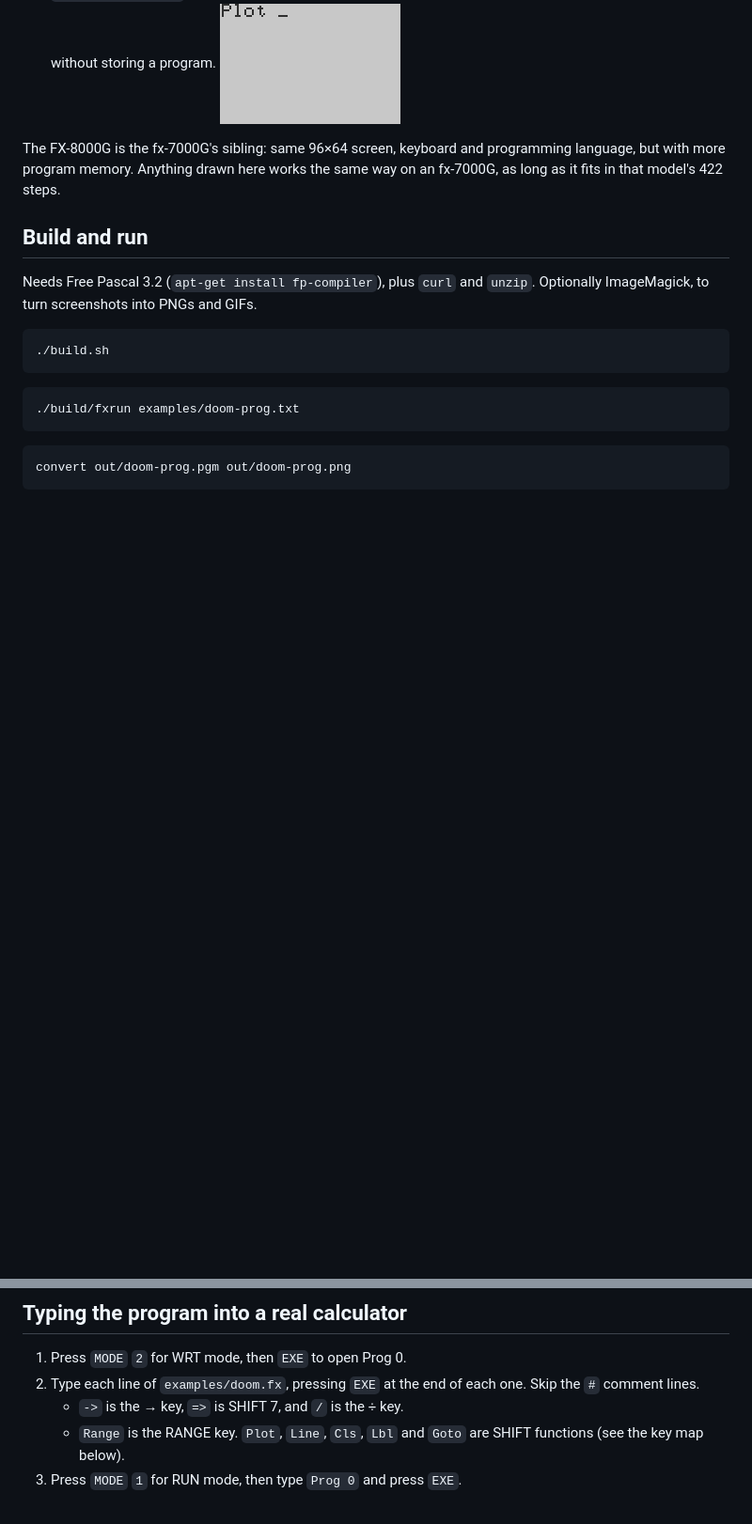
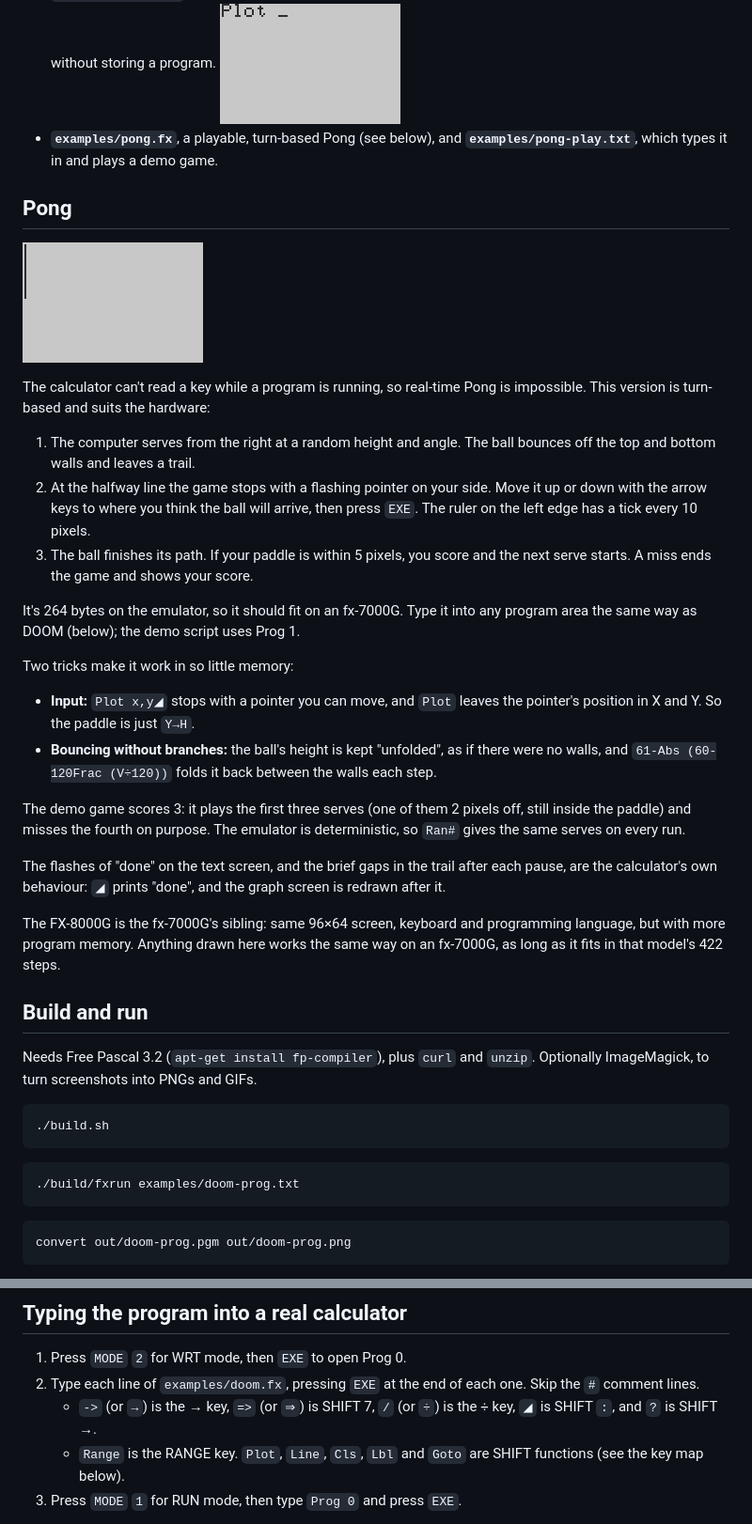
Before and after one commit to nickpellinguk/casio-doom, a Markdown page: README.md, 2 parts joined by grey strips. Shown at 94% size. Rendered like a GitHub page; pictures changed too: media/pong.gif (added); blank space fills up the shorter version.

Commit message:
Add turn-based Pong
examples/pong.fx is a 264-byte Pong: the computer serves, and at the
halfway line Plot◢ stops with a pointer you move to place your paddle.
Bouncing is done without branches by folding an unfolded height back
between the walls. examples/pong-play.txt types it in and plays a demo
game that scores 3.

fxrun's listing format now accepts ?, ◢, Frac, Ran# and the calculator's
own → ⇒ ÷ symbols. The README documents the input options, that there is
no erase command, and corrects the one-unit-per-pixel Range (0..94 x
0..62; the graph area is 95 x 63 pixels).

Co-Authored-By: Claude Opus 5.5 <noreply@anthropic.com>
Claude-Session: https://claude.ai/code/session_016GEqmgEKmzw3nFxtSLjgjq

```diff
--- a/README.md
+++ b/README.md
@@ -22,6 +22,43 @@ This repository has:
 - **`examples/doom.txt`**, the earlier version: the same scene typed as
   direct commands at the RUN prompt, without storing a program.
   ![Fake Doom typed as direct commands](media/doom-fast.gif)
+- **`examples/pong.fx`**, a playable, turn-based Pong (see below), and
+  **`examples/pong-play.txt`**, which types it in and plays a demo game.
+
+## Pong
+
+![A demo game of Pong: three points, then a miss](media/pong.gif)
+
+The calculator can't read a key while a program is running, so real-time
+Pong is impossible. This version is turn-based and suits the hardware:
+
+1. The computer serves from the right at a random height and angle. The ball
+   bounces off the top and bottom walls and leaves a trail.
+2. At the halfway line the game stops with a flashing pointer on your side.
+   Move it up or down with the arrow keys to where you think the ball will
+   arrive, then press `EXE`. The ruler on the left edge has a tick every 10
+   pixels.
+3. The ball finishes its path. If your paddle is within 5 pixels, you score
+   and the next serve starts. A miss ends the game and shows your score.
+
+It's 264 bytes on the emulator, so it should fit on an fx-7000G. Type it into
+any program area the same way as DOOM (below); the demo script uses Prog 1.
+
+Two tricks make it work in so little memory:
+
+- **Input:** `Plot x,y◢` stops with a pointer you can move, and `Plot` leaves
+  the pointer's position in X and Y. So the paddle is just `Y→H`.
+- **Bouncing without branches:** the ball's height is kept "unfolded", as if
+  there were no walls, and `61-Abs (60-120Frac (V÷120))` folds it back between
+  the walls each step.
+
+The demo game scores 3: it plays the first three serves (one of them 2
+pixels off, still inside the paddle) and misses the fourth on purpose. The
+emulator is deterministic, so `Ran#` gives the same serves on every run.
+
+The flashes of "done" on the text screen, and the brief gaps in the trail
+after each pause, are the calculator's own behaviour: `◢` prints "done", and
+the graph screen is redrawn after it.
 
 The FX-8000G is the fx-7000G's sibling: same 96×64 screen, keyboard and
 programming language, but with more program memory. Anything drawn here works
@@ -60,7 +97,8 @@ convert -delay 10 -loop 0 out/prog-frames/frame*.pgm -resize 50% -colors 2 -laye
 1. Press `MODE` `2` for WRT mode, then `EXE` to open Prog 0.
 2. Type each line of `examples/doom.fx`, pressing `EXE` at the end of each
    one. Skip the `#` comment lines.
-   - `->` is the → key, `=>` is SHIFT 7, and `/` is the ÷ key.
+   - `->` (or `→`) is the → key, `=>` (or `⇒`) is SHIFT 7, `/` (or `÷`)
+     is the ÷ key, `◢` is SHIFT `:`, and `?` is SHIFT →.
    - `Range` is the RANGE key. `Plot`, `Line`, `Cls`, `Lbl` and `Goto` are
      SHIFT functions (see the key map below).
 3. Press `MODE` `1` for RUN mode, then type `Prog 0` and press `EXE`.
```
Also changed, not shown: other parts of README.md (+13 -5 lines), media/pong.png (added), 5 other files.
